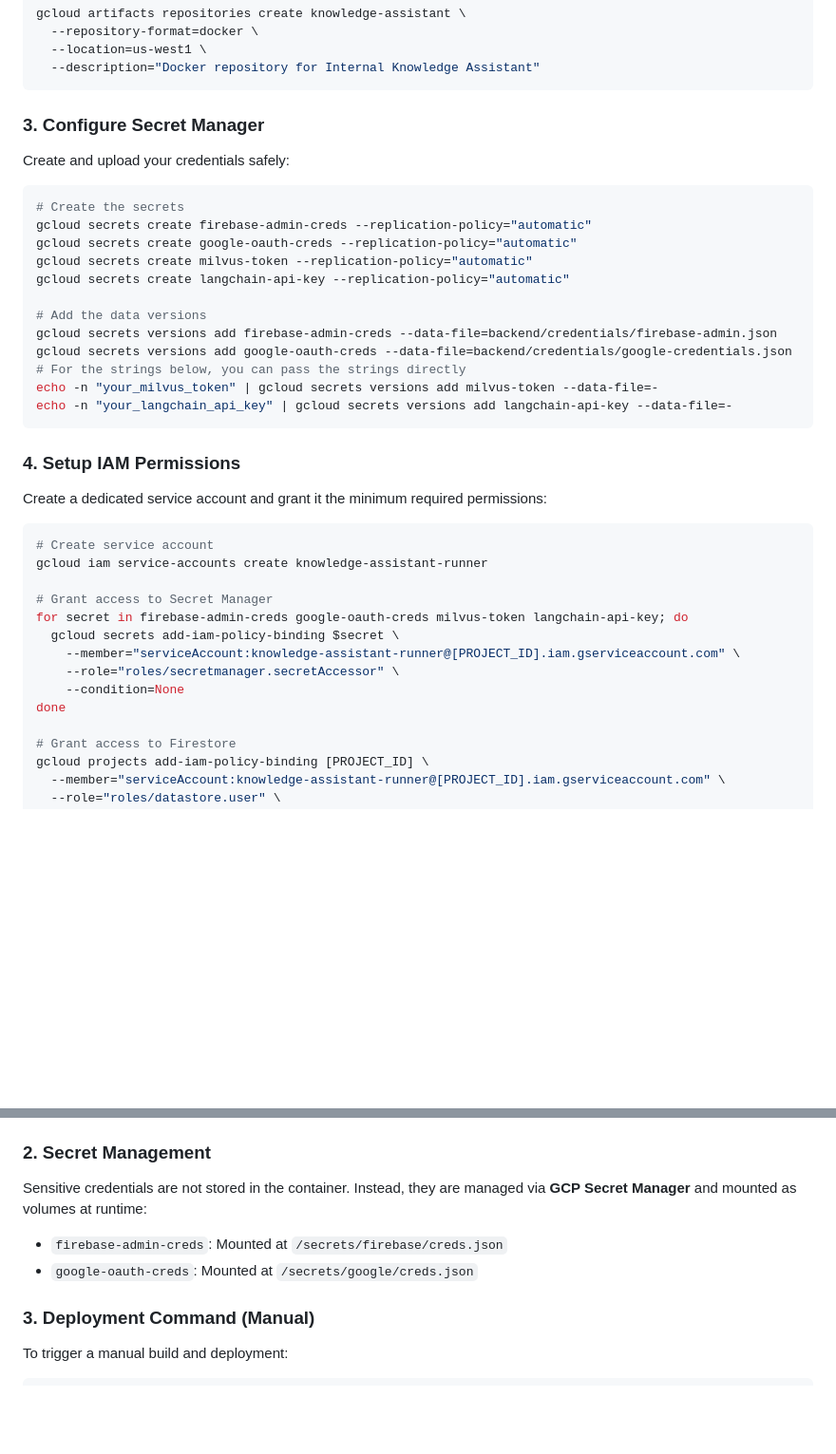
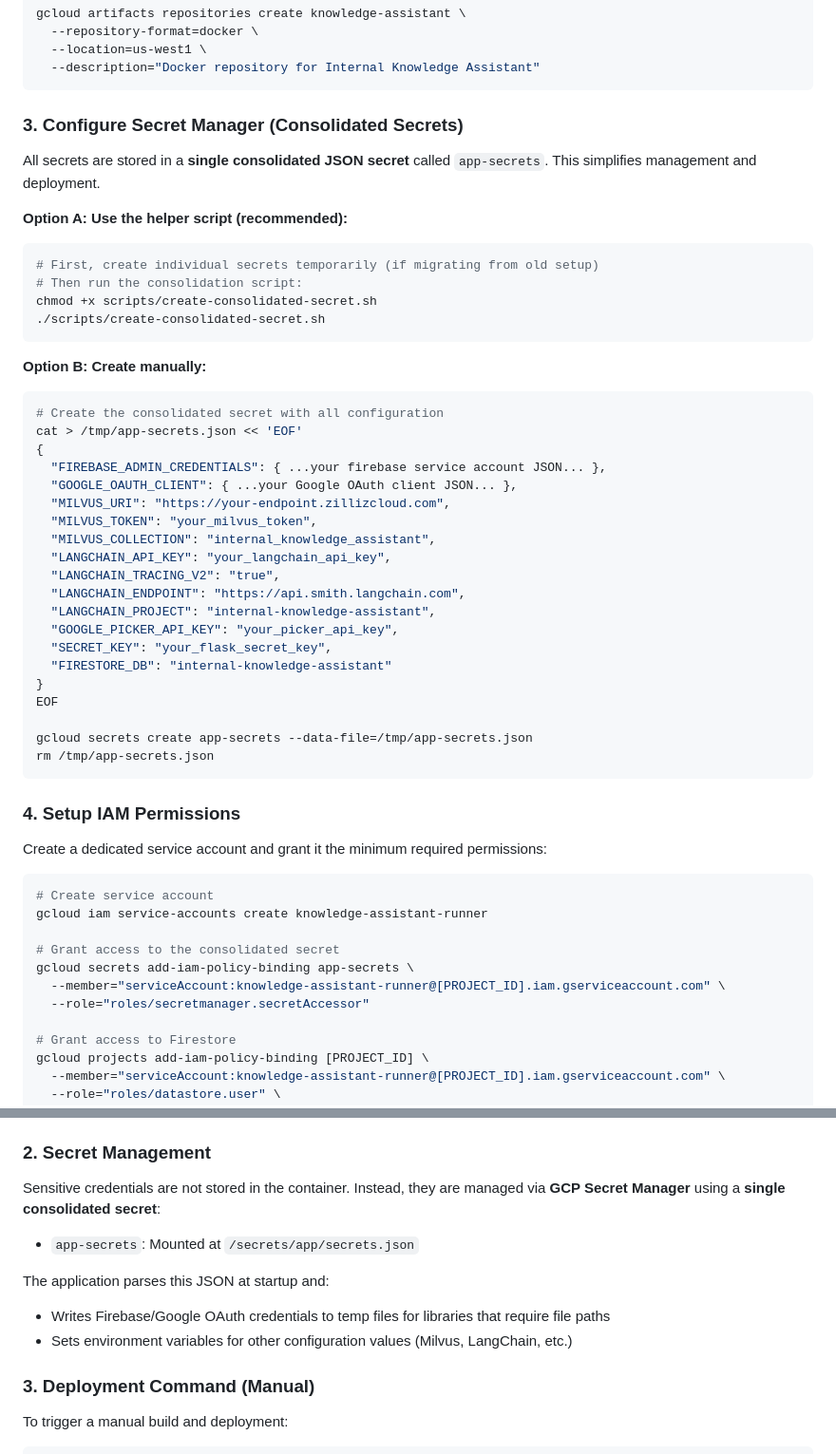
Before and after one commit to arjuntheprogrammer/internal-knowledge-assistant-rag, a Markdown page: README.md, 2 parts joined by grey strips. Shown at 95% size. GitHub-like rendering; blank space fills up the shorter version.

Commit message:
Update README: document consolidated app-secrets and add Google Picker API key

````diff
--- a/README.md
+++ b/README.md
@@ -119,21 +128,40 @@ gcloud artifacts repositories create knowledge-assistant \
   --description="Docker repository for Internal Knowledge Assistant"
 ```
 
-### 3. Configure Secret Manager
-Create and upload your credentials safely:
+### 3. Configure Secret Manager (Consolidated Secrets)
+
+All secrets are stored in a **single consolidated JSON secret** called `app-secrets`. This simplifies management and deployment.
+
+**Option A: Use the helper script (recommended):**
 ```bash
-# Create the secrets
-gcloud secrets create firebase-admin-creds --replication-policy="automatic"
-gcloud secrets create google-oauth-creds --replication-policy="automatic"
-gcloud secrets create milvus-token --replication-policy="automatic"
-gcloud secrets create langchain-api-key --replication-policy="automatic"
+# First, create individual secrets temporarily (if migrating from old setup)
+# Then run the consolidation script:
+chmod +x scripts/create-consolidated-secret.sh
+./scripts/create-consolidated-secret.sh
+```
 
-# Add the data versions
-gcloud secrets versions add firebase-admin-creds --data-file=backend/credentials/firebase-admin.json
-gcloud secrets versions add google-oauth-creds --data-file=backend/credentials/google-credentials.json
-# For the strings below, you can pass the strings directly
-echo -n "your_milvus_token" | gcloud secrets versions add milvus-token --data-file=-
-echo -n "your_langchain_api_key" | gcloud secrets versions add langchain-api-key --data-file=-
+**Option B: Create manually:**
+```bash
+# Create the consolidated secret with all configuration
+cat > /tmp/app-secrets.json << 'EOF'
+{
+  "FIREBASE_ADMIN_CREDENTIALS": { ...your firebase service account JSON... },
+  "GOOGLE_OAUTH_CLIENT": { ...your Google OAuth client JSON... },
+  "MILVUS_URI": "https://your-endpoint.zillizcloud.com",
+  "MILVUS_TOKEN": "your_milvus_token",
+  "MILVUS_COLLECTION": "internal_knowledge_assistant",
+  "LANGCHAIN_API_KEY": "your_langchain_api_key",
+  "LANGCHAIN_TRACING_V2": "true",
+  "LANGCHAIN_ENDPOINT": "https://api.smith.langchain.com",
+  "LANGCHAIN_PROJECT": "internal-knowledge-assistant",
+  "GOOGLE_PICKER_API_KEY": "your_picker_api_key",
+  "SECRET_KEY": "your_flask_secret_key",
+  "FIRESTORE_DB": "internal-knowledge-assistant"
+}
+EOF
+
+gcloud secrets create app-secrets --data-file=/tmp/app-secrets.json
+rm /tmp/app-secrets.json
 ```
 
 ### 4. Setup IAM Permissions
@@ -142,13 +170,10 @@ Create a dedicated service account and grant it the minimum required permissions
 # Create service account
 gcloud iam service-accounts create knowledge-assistant-runner
 
-# Grant access to Secret Manager
-for secret in firebase-admin-creds google-oauth-creds milvus-token langchain-api-key; do
-  gcloud secrets add-iam-policy-binding $secret \
-    --member="serviceAccount:knowledge-assistant-runner@[PROJECT_ID].iam.gserviceaccount.com" \
-    --role="roles/secretmanager.secretAccessor" \
-    --condition=None
-done
+# Grant access to the consolidated secret
+gcloud secrets add-iam-policy-binding app-secrets \
+  --member="serviceAccount:knowledge-assistant-runner@[PROJECT_ID].iam.gserviceaccount.com" \
+  --role="roles/secretmanager.secretAccessor"
 
 # Grant access to Firestore
 gcloud projects add-iam-policy-binding [PROJECT_ID] \
@@ -191,9 +216,13 @@ The repository includes a `cloudbuild.yaml` file that:
 - Deploys the container to **Cloud Run** in the `us-west1` region.
 
 ### 2. Secret Management
-Sensitive credentials are not stored in the container. Instead, they are managed via **GCP Secret Manager** and mounted as volumes at runtime:
-- `firebase-admin-creds`: Mounted at `/secrets/firebase/creds.json`
-- `google-oauth-creds`: Mounted at `/secrets/google/creds.json`
+Sensitive credentials are not stored in the container. Instead, they are managed via **GCP Secret Manager** using a **single consolidated secret**:
+
+- `app-secrets`: Mounted at `/secrets/app/secrets.json`
+
+The application parses this JSON at startup and:
+- Writes Firebase/Google OAuth credentials to temp files for libraries that require file paths
+- Sets environment variables for other configuration values (Milvus, LangChain, etc.)
 
 ### 3. Deployment Command (Manual)
 To trigger a manual build and deployment:
````
Also changed, not shown: other parts of README.md (+9 -0 lines).
